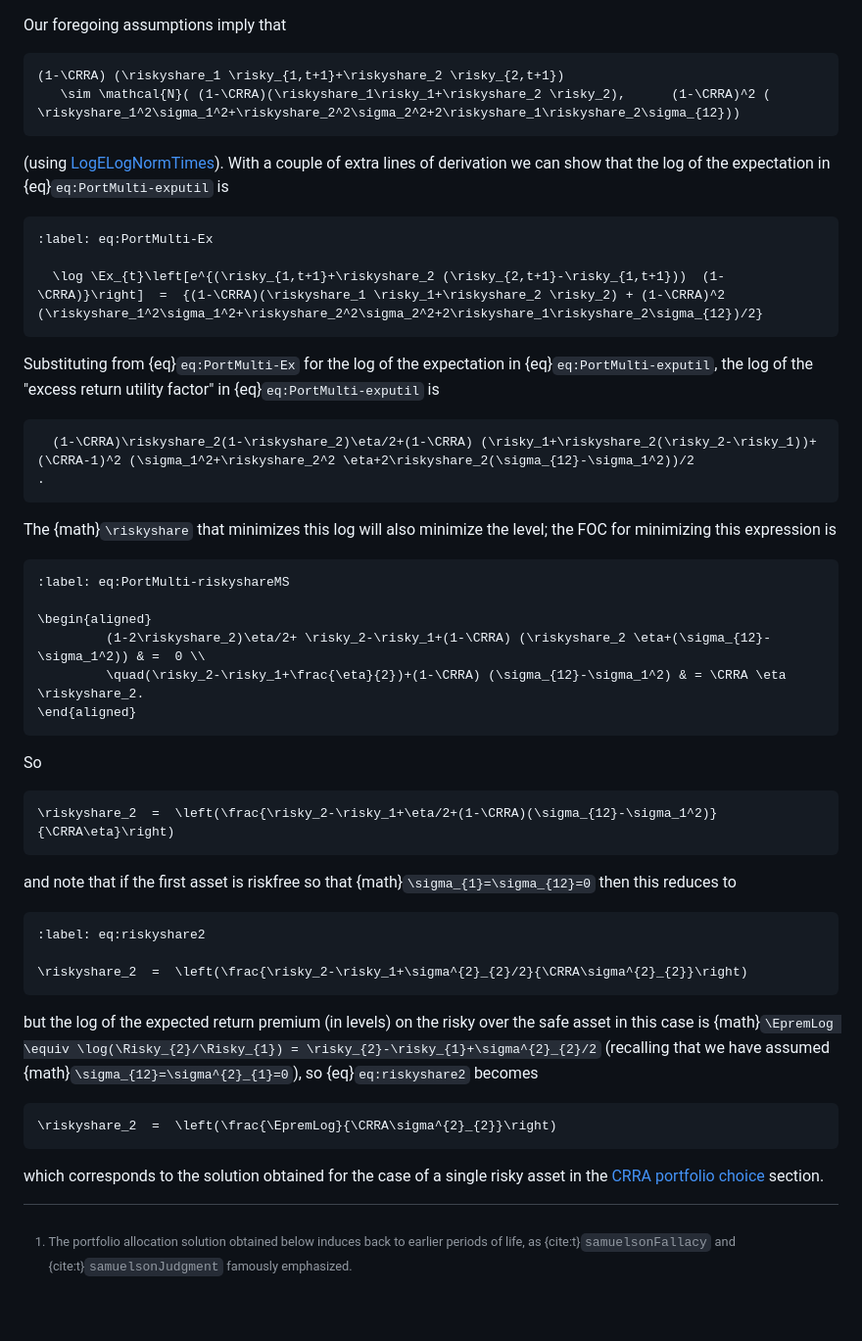
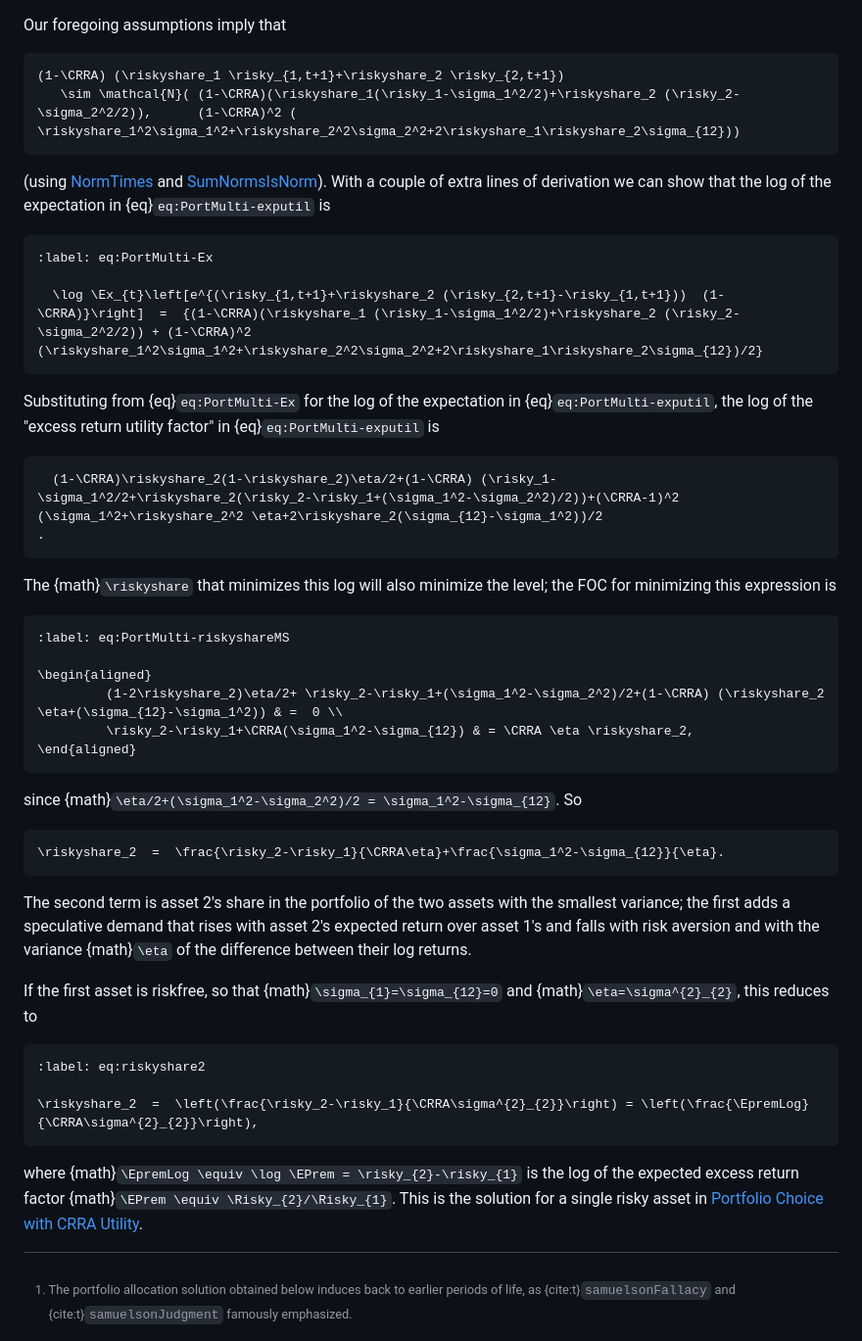
Before and after one commit to intertemporal-choice/intertemporal-choice.github.io, a Markdown page: content/supplemental/Portfolio-Multi-CRRA.md, the part around one of its changes. Shown at 98% size. Drawn GitHub-style; blank space fills up the shorter version.

Commit message:
CRRA Portfolio Choice with Two Risky Assets: bold r is the log of the expected return factor, as in Portfolio-CRRA (Chris, 2026-10-24)
The log returns have means r_i - sigma_i^2/2; the share is (r_2 - r_1)/(rho eta) + (sigma_1^2 - sigma_12)/eta, the minimum-variance share plus a speculative demand (the old formula rewritten, checked numerically); with a riskless first asset it is phi/(rho sigma_2^2) directly, phi = log bold phi. NormTimes and SumNormsIsNorm for the distribution step; a link for "the ... section".

Claude-Session: https://claude.ai/code/session_01MmLe9hPvQhTAmFVYpqw5Qj

````diff
--- a/content/supplemental/Portfolio-Multi-CRRA.md
+++ b/content/supplemental/Portfolio-Multi-CRRA.md
@@ -50,21 +50,21 @@ Our foregoing assumptions imply that
 
 ```{math}
 (1-\CRRA) (\riskyshare_1 \risky_{1,t+1}+\riskyshare_2 \risky_{2,t+1})
-   \sim \mathcal{N}( (1-\CRRA)(\riskyshare_1\risky_1+\riskyshare_2 \risky_2),      (1-\CRRA)^2 (   \riskyshare_1^2\sigma_1^2+\riskyshare_2^2\sigma_2^2+2\riskyshare_1\riskyshare_2\sigma_{12}))
+   \sim \mathcal{N}( (1-\CRRA)(\riskyshare_1(\risky_1-\sigma_1^2/2)+\riskyshare_2 (\risky_2-\sigma_2^2/2)),      (1-\CRRA)^2 (   \riskyshare_1^2\sigma_1^2+\riskyshare_2^2\sigma_2^2+2\riskyshare_1\riskyshare_2\sigma_{12}))
 ```
 
-(using [LogELogNormTimes](#fact:logelognormtimes)). With a couple of extra lines of derivation we can show that the log of the expectation in {eq}`eq:PortMulti-exputil` is
+(using [NormTimes](#fact:normtimes) and [SumNormsIsNorm](#fact:sumnormsisnorm)). With a couple of extra lines of derivation we can show that the log of the expectation in {eq}`eq:PortMulti-exputil` is
 
 ```{math}
 :label: eq:PortMulti-Ex
 
-  \log \Ex_{t}\left[e^{(\risky_{1,t+1}+\riskyshare_2 (\risky_{2,t+1}-\risky_{1,t+1}))  (1-\CRRA)}\right]  =  {(1-\CRRA)(\riskyshare_1 \risky_1+\riskyshare_2 \risky_2) + (1-\CRRA)^2 (\riskyshare_1^2\sigma_1^2+\riskyshare_2^2\sigma_2^2+2\riskyshare_1\riskyshare_2\sigma_{12})/2}
+  \log \Ex_{t}\left[e^{(\risky_{1,t+1}+\riskyshare_2 (\risky_{2,t+1}-\risky_{1,t+1}))  (1-\CRRA)}\right]  =  {(1-\CRRA)(\riskyshare_1 (\risky_1-\sigma_1^2/2)+\riskyshare_2 (\risky_2-\sigma_2^2/2)) + (1-\CRRA)^2 (\riskyshare_1^2\sigma_1^2+\riskyshare_2^2\sigma_2^2+2\riskyshare_1\riskyshare_2\sigma_{12})/2}
 ```
 
 Substituting from {eq}`eq:PortMulti-Ex` for the log of the expectation in {eq}`eq:PortMulti-exputil`, the log of the "excess return utility factor" in {eq}`eq:PortMulti-exputil` is
 
 ```{math}
-  (1-\CRRA)\riskyshare_2(1-\riskyshare_2)\eta/2+(1-\CRRA) (\risky_1+\riskyshare_2(\risky_2-\risky_1))+(\CRRA-1)^2 (\sigma_1^2+\riskyshare_2^2 \eta+2\riskyshare_2(\sigma_{12}-\sigma_1^2))/2
+  (1-\CRRA)\riskyshare_2(1-\riskyshare_2)\eta/2+(1-\CRRA) (\risky_1-\sigma_1^2/2+\riskyshare_2(\risky_2-\risky_1+(\sigma_1^2-\sigma_2^2)/2))+(\CRRA-1)^2 (\sigma_1^2+\riskyshare_2^2 \eta+2\riskyshare_2(\sigma_{12}-\sigma_1^2))/2
 .
 ```
 
@@ -74,29 +74,25 @@ The {math}`\riskyshare` that minimizes this log will also minimize the level; th
 :label: eq:PortMulti-riskyshareMS
 
 \begin{aligned}
-         (1-2\riskyshare_2)\eta/2+ \risky_2-\risky_1+(1-\CRRA) (\riskyshare_2 \eta+(\sigma_{12}-\sigma_1^2)) & =  0 \\
-         \quad(\risky_2-\risky_1+\frac{\eta}{2})+(1-\CRRA) (\sigma_{12}-\sigma_1^2) & = \CRRA \eta \riskyshare_2.
+         (1-2\riskyshare_2)\eta/2+ \risky_2-\risky_1+(\sigma_1^2-\sigma_2^2)/2+(1-\CRRA) (\riskyshare_2 \eta+(\sigma_{12}-\sigma_1^2)) & =  0 \\
+         \risky_2-\risky_1+\CRRA(\sigma_1^2-\sigma_{12}) & = \CRRA \eta \riskyshare_2,
 \end{aligned}
 ```
 
-So
+since {math}`\eta/2+(\sigma_1^2-\sigma_2^2)/2 = \sigma_1^2-\sigma_{12}`. So
 
 ```{math}
-\riskyshare_2  =  \left(\frac{\risky_2-\risky_1+\eta/2+(1-\CRRA)(\sigma_{12}-\sigma_1^2)}{\CRRA\eta}\right)
+\riskyshare_2  =  \frac{\risky_2-\risky_1}{\CRRA\eta}+\frac{\sigma_1^2-\sigma_{12}}{\eta}.
 ```
 
-and note that if the first asset is riskfree so that {math}`\sigma_{1}=\sigma_{12}=0` then this reduces to
+The second term is asset 2's share in the portfolio of the two assets with the smallest variance; the first adds a speculative demand that rises with asset 2's expected return over asset 1's and falls with risk aversion and with the variance {math}`\eta` of the difference between their log returns.
+
+If the first asset is riskfree, so that {math}`\sigma_{1}=\sigma_{12}=0` and {math}`\eta=\sigma^{2}_{2}`, this reduces to
 
 ```{math}
 :label: eq:riskyshare2
 
-\riskyshare_2  =  \left(\frac{\risky_2-\risky_1+\sigma^{2}_{2}/2}{\CRRA\sigma^{2}_{2}}\right)
+\riskyshare_2  =  \left(\frac{\risky_2-\risky_1}{\CRRA\sigma^{2}_{2}}\right) = \left(\frac{\EpremLog}{\CRRA\sigma^{2}_{2}}\right),
 ```
 
-but the log of the expected return premium (in levels) on the risky over the safe asset in this case is {math}`\EpremLog \equiv \log(\Risky_{2}/\Risky_{1}) = \risky_{2}-\risky_{1}+\sigma^{2}_{2}/2` (recalling that we have assumed {math}`\sigma_{12}=\sigma^{2}_{1}=0`), so {eq}`eq:riskyshare2` becomes
-
-```{math}
-\riskyshare_2  =  \left(\frac{\EpremLog}{\CRRA\sigma^{2}_{2}}\right)
-```
-
-which corresponds to the solution obtained for the case of a single risky asset in the [CRRA portfolio choice](#sec:Portfolio-CRRA) section.
+where {math}`\EpremLog \equiv \log \EPrem = \risky_{2}-\risky_{1}` is the log of the expected excess return factor {math}`\EPrem \equiv \Risky_{2}/\Risky_{1}`. This is the solution for a single risky asset in [Portfolio Choice with CRRA Utility](#sec:Portfolio-CRRA).
````
Also changed, not shown: other parts of content/supplemental/Portfolio-Multi-CRRA.md (+2 -2 lines).
